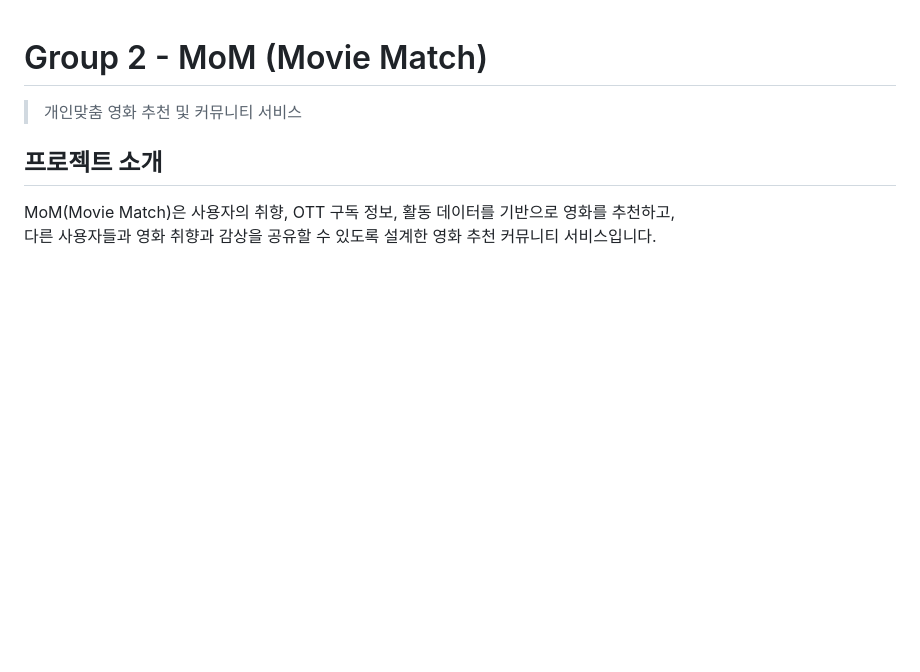
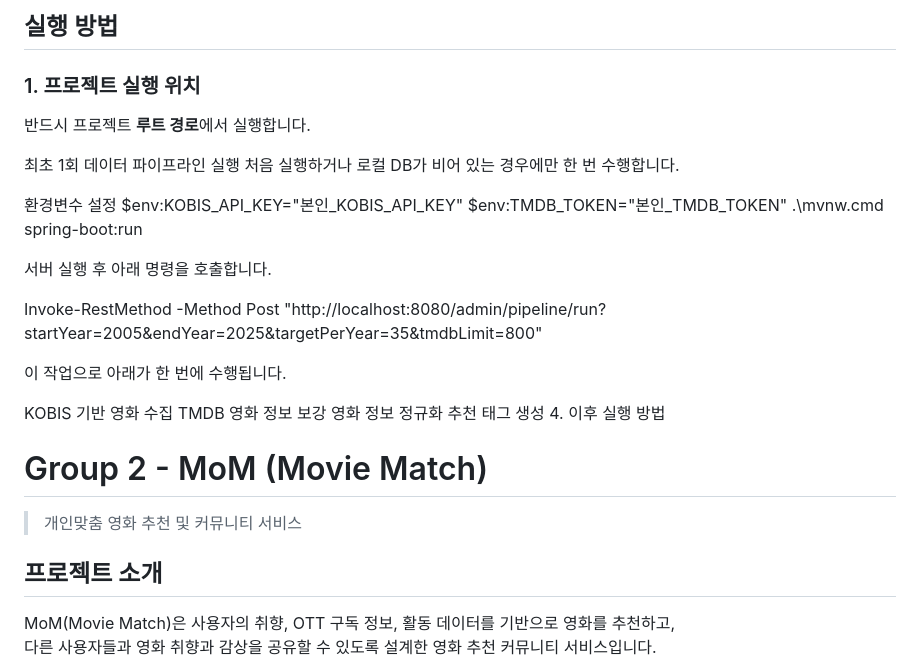
Before and after one commit to hanwoojin1113-wq/2026_AJ_Team2, a Markdown page: README.md, the part around the change. Drawn GitHub-style; blank space fills up the shorter version.

```diff
--- a/README.md
+++ b/README.md
@@ -1,3 +1,31 @@
+## 실행 방법
+
+### 1. 프로젝트 실행 위치
+반드시 프로젝트 **루트 경로**에서 실행합니다.
+
+
+최초 1회 데이터 파이프라인 실행
+처음 실행하거나 로컬 DB가 비어 있는 경우에만 한 번 수행합니다.
+
+환경변수 설정
+$env:KOBIS_API_KEY="본인_KOBIS_API_KEY"
+$env:TMDB_TOKEN="본인_TMDB_TOKEN"
+.\mvnw.cmd spring-boot:run
+
+서버 실행 후 아래 명령을 호출합니다.
+
+Invoke-RestMethod -Method Post "http://localhost:8080/admin/pipeline/run?startYear=2005&endYear=2025&targetPerYear=35&tmdbLimit=800"
+
+이 작업으로 아래가 한 번에 수행됩니다.
+
+KOBIS 기반 영화 수집
+TMDB 영화 정보 보강
+영화 정보 정규화
+추천 태그 생성
+4. 이후 실행 방법
+
+
+
 # Group 2 - MoM (Movie Match)
 > 개인맞춤 영화 추천 및 커뮤니티 서비스
 
```
